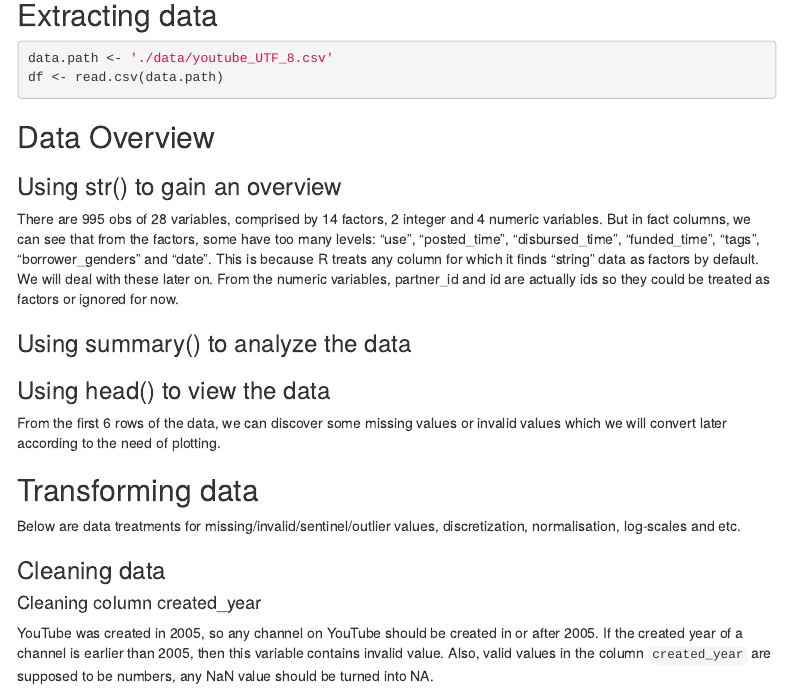
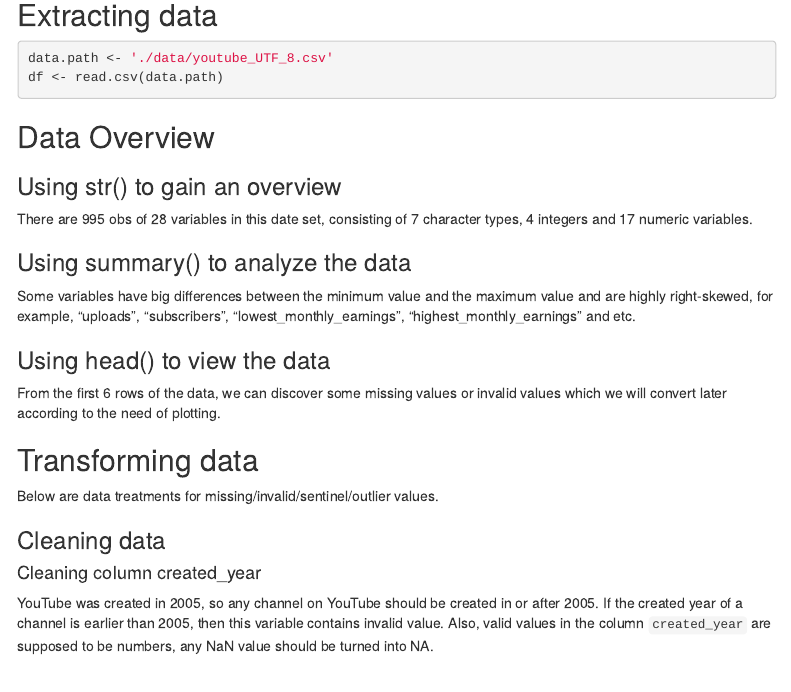
Before and after one commit to milanaveed/cits4009_project, an R Markdown document (CITS4009 - Project 1.Rmd): the page in a window 1100 px wide, from 870 px down. Rendered offline with R 4.5, knitr and Pandoc, with nearby package versions; menus at the side of the page are left out.

Commit message:
add str() and etc analysis

````diff
--- a/CITS4009 - Project 1.Rmd
+++ b/CITS4009 - Project 1.Rmd
@@ -65,12 +65,13 @@ df <- read.csv(data.path)
 ```{r message=FALSE, warning=FALSE, include=FALSE, paged.print=FALSE}
 str(df)
 ```
-There are 995 obs of 28 variables, comprised by 14 factors, 2 integer and 4 numeric variables. But in fact columns, we can see that from the factors, some have too many levels: “use”, “posted_time”, “disbursed_time”, “funded_time”, “tags”, “borrower_genders” and “date”. This is because R treats any column for which it finds “string” data as factors by default. We will deal with these later on. From the numeric variables, partner_id and id are actually ids so they could be treated as factors or ignored for now.
+There are 995 obs of 28 variables in this date set, consisting of 7 character types, 4 integers and 17 numeric variables.
 
 ### Using summary() to analyze the data
 ```{r message=FALSE, warning=FALSE, include=FALSE, paged.print=FALSE}
 summary(df)
 ```
+Some variables have big differences between the minimum value and the maximum value and are highly right-skewed, for example, "uploads", "subscribers", "lowest_monthly_earnings", "highest_monthly_earnings" and etc.
 
 ### Using head() to view the data
 ```{r  message=FALSE, warning=FALSE, include=FALSE, paged.print=FALSE}
@@ -80,7 +81,7 @@ From the first 6 rows of the data, we can discover some missing values or invali
 
 
 ## Transforming data
-Below are data treatments for missing/invalid/sentinel/outlier values, discretization, normalisation, log-scales and etc.
+Below are data treatments for missing/invalid/sentinel/outlier values.
 
 ### Cleaning data
 
````
